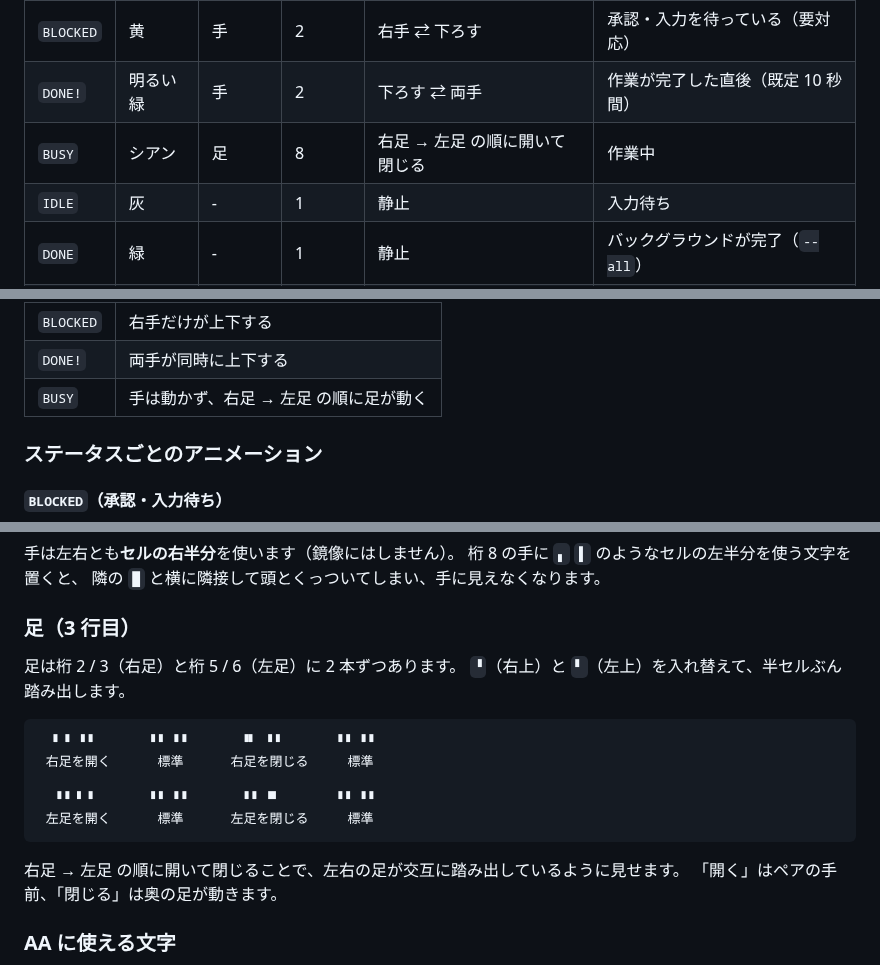
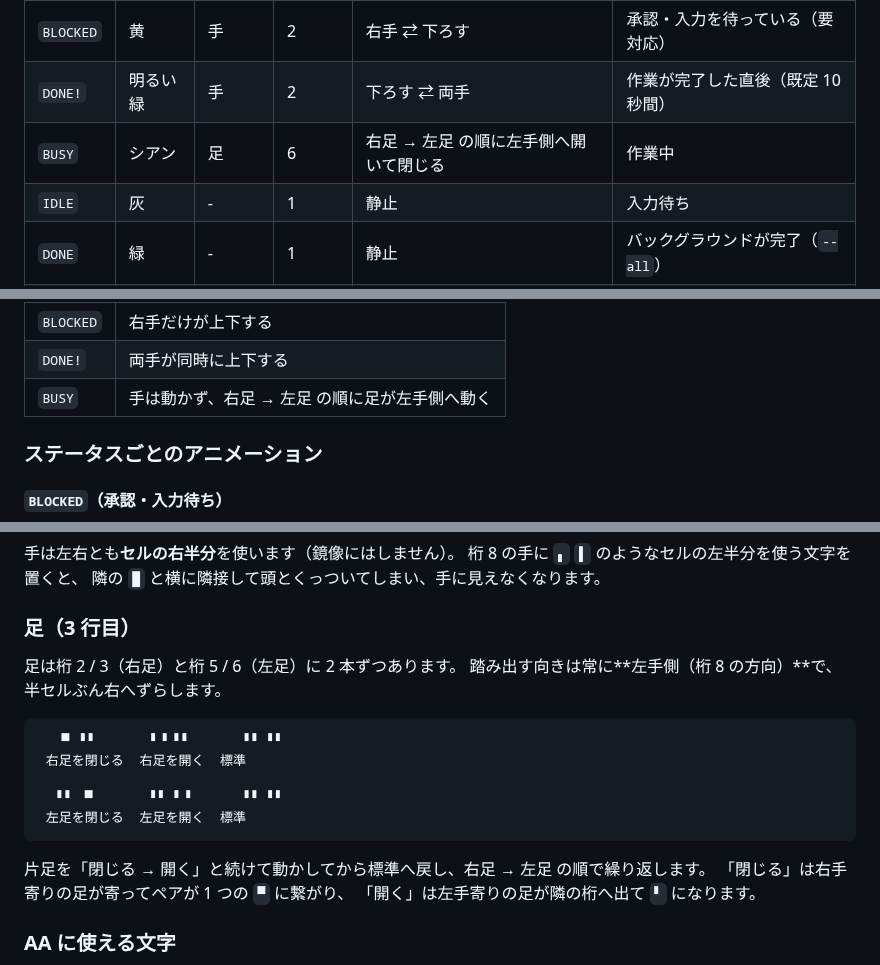
Before and after one commit to NaokiIshimura/cc-park, a Markdown page: README.md, 3 parts joined by grey strips. Rendered like a GitHub page.

````diff
--- a/README.md
+++ b/README.md
@@ -294,7 +294,7 @@ GUI では加えて次の操作ができます。
 | --- | --- | --- | --- | --- | --- |
 | `BLOCKED` | 黄 | 手 | 2 | 右手 ⇄ 下ろす | 承認・入力を待っている（要対応） |
 | `DONE!` | 明るい緑 | 手 | 2 | 下ろす ⇄ 両手 | 作業が完了した直後（既定 10 秒間） |
-| `BUSY` | シアン | 足 | 8 | 右足 → 左足 の順に開いて閉じる | 作業中 |
+| `BUSY` | シアン | 足 | 6 | 右足 → 左足 の順に左手側へ開いて閉じる | 作業中 |
 | `IDLE` | 灰 | - | 1 | 静止 | 入力待ち |
 | `DONE` | 緑 | - | 1 | 静止 | バックグラウンドが完了（`--all`） |
 | `STOPPED` | 灰 | - | 1 | 静止 | 停止済み（`--all`） |
@@ -306,7 +306,7 @@ GUI では加えて次の操作ができます。
 | --- | --- |
 | `BLOCKED` | 右手だけが上下する |
 | `DONE!` | 両手が同時に上下する |
-| `BUSY` | 手は動かず、右足 → 左足 の順に足が動く |
+| `BUSY` | 手は動かず、右足 → 左足 の順に足が左手側へ動く |
 
 ### ステータスごとのアニメーション
 
@@ -448,18 +451,19 @@ GUI では加えて次の操作ができます。
 ### 足（3 行目）
 
 足は桁 2 / 3（右足）と桁 5 / 6（左足）に 2 本ずつあります。
-`▝`（右上）と `▘`（左上）を入れ替えて、半セルぶん踏み出します。
+踏み出す向きは常に**左手側（桁 8 の方向）**で、半セルぶん右へずらします。
 
 ```
-  ▘▝ ▝▝       ▝▝ ▝▝       ▝▘ ▝▝       ▝▝ ▝▝
- 右足を開く      標準      右足を閉じる     標準
+   ▀ ▝▝       ▝ ▘▝▝       ▝▝ ▝▝
+ 右足を閉じる  右足を開く  標準
 
-  ▝▝ ▘▝       ▝▝ ▝▝       ▝▝ ▝▘       ▝▝ ▝▝
- 左足を開く      標準      左足を閉じる     標準
+  ▝▝  ▀       ▝▝ ▝ ▘      ▝▝ ▝▝
+ 左足を閉じる  左足を開く  標準
 ```
 
-右足 → 左足 の順に開いて閉じることで、左右の足が交互に踏み出しているように見せます。
-「開く」はペアの手前、「閉じる」は奥の足が動きます。
+片足を「閉じる → 開く」と続けて動かしてから標準へ戻し、右足 → 左足 の順で繰り返します。
+「閉じる」は右手寄りの足が寄ってペアが 1 つの `▀` に繋がり、
+「開く」は左手寄りの足が隣の桁へ出て `▘` になります。
 
 ### AA に使える文字
 
````
Also changed, not shown: other parts of README.md (+27 -24 lines), docs/gui.png, 8 other files.
